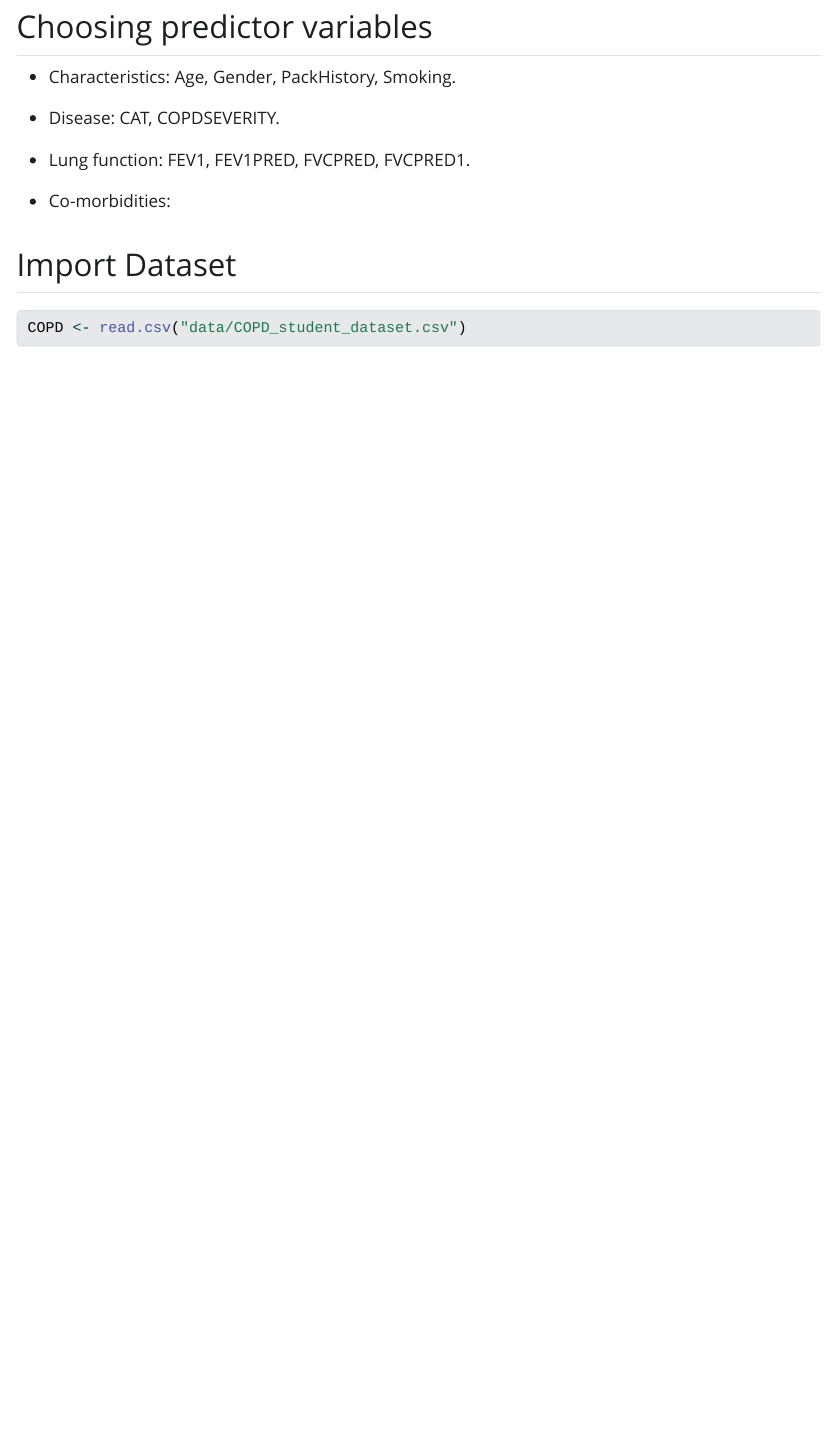
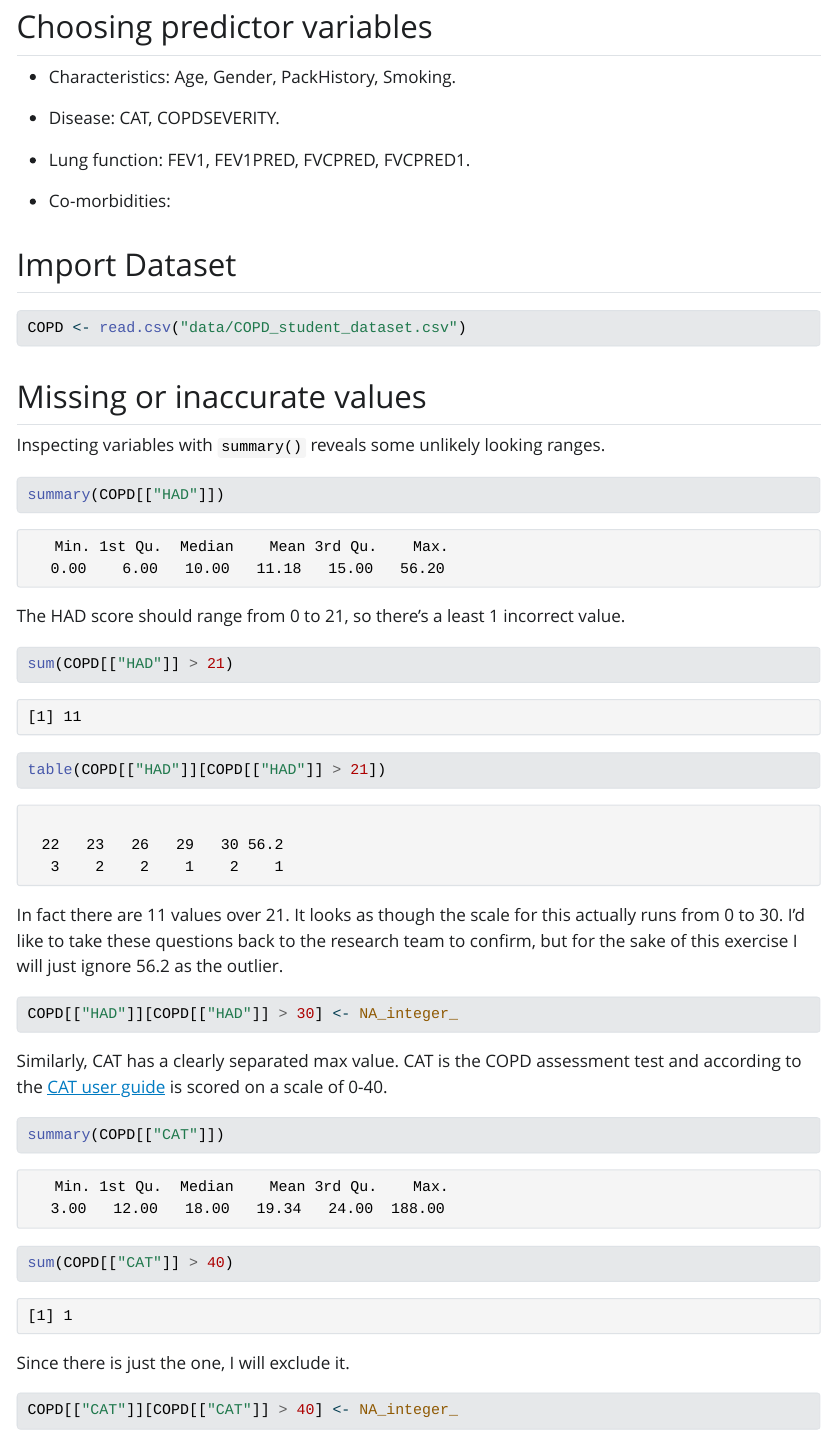
Before and after one commit to davidfoord1/COPD-HAD-model, a Quarto document (COPD-HAD-notes.qmd): the page in a window 1100 px wide, from 320 px down. The pictures show the output file COPD-HAD-notes.html that the author committed with the source, opened offline; Quarto's library style sheets are replaced by a plain one without menus.

Commit message:
Add missing or inaccurate values section

````diff
--- a/COPD-HAD-notes.qmd
+++ b/COPD-HAD-notes.qmd
@@ -28,3 +28,38 @@ editor: source
 ```{r}
 COPD <- read.csv("data/COPD_student_dataset.csv")
 ```
+
+
+## Missing or inaccurate values
+
+Inspecting variables with `summary()` reveals some unlikely looking ranges.
+
+```{r}
+summary(COPD[["HAD"]])
+```
+
+The HAD score should range from 0 to 21, so there's a least 1 incorrect value.
+
+```{r}
+sum(COPD[["HAD"]] > 21)
+table(COPD[["HAD"]][COPD[["HAD"]] > 21])
+```
+
+In fact there are 11 values over 21. It looks as though the scale for this actually runs from 0 to 30. I'd like to take these questions back to the research team to confirm, but for the sake of this exercise I will just ignore 56.2 as the outlier.
+
+```{r}
+COPD[["HAD"]][COPD[["HAD"]] > 30] <- NA_integer_
+```
+
+Similarly, CAT has a clearly separated max value. CAT is the COPD assessment test and according to the [CAT user guide](https://www.catestonline.org/content/dam/global/catestonline/documents/CAT_HCP%20User%20Guide.pdf "COPD Assessment Test FAQ") is scored on a scale of 0-40.
+
+```{r}
+summary(COPD[["CAT"]])
+sum(COPD[["CAT"]] > 40)
+```
+
+Since there is just the one, I will exclude it.
+
+```{r}
+COPD[["CAT"]][COPD[["CAT"]] > 40] <- NA_integer_
+```
````
Also changed, not shown: COPD-HAD-notes.html.
